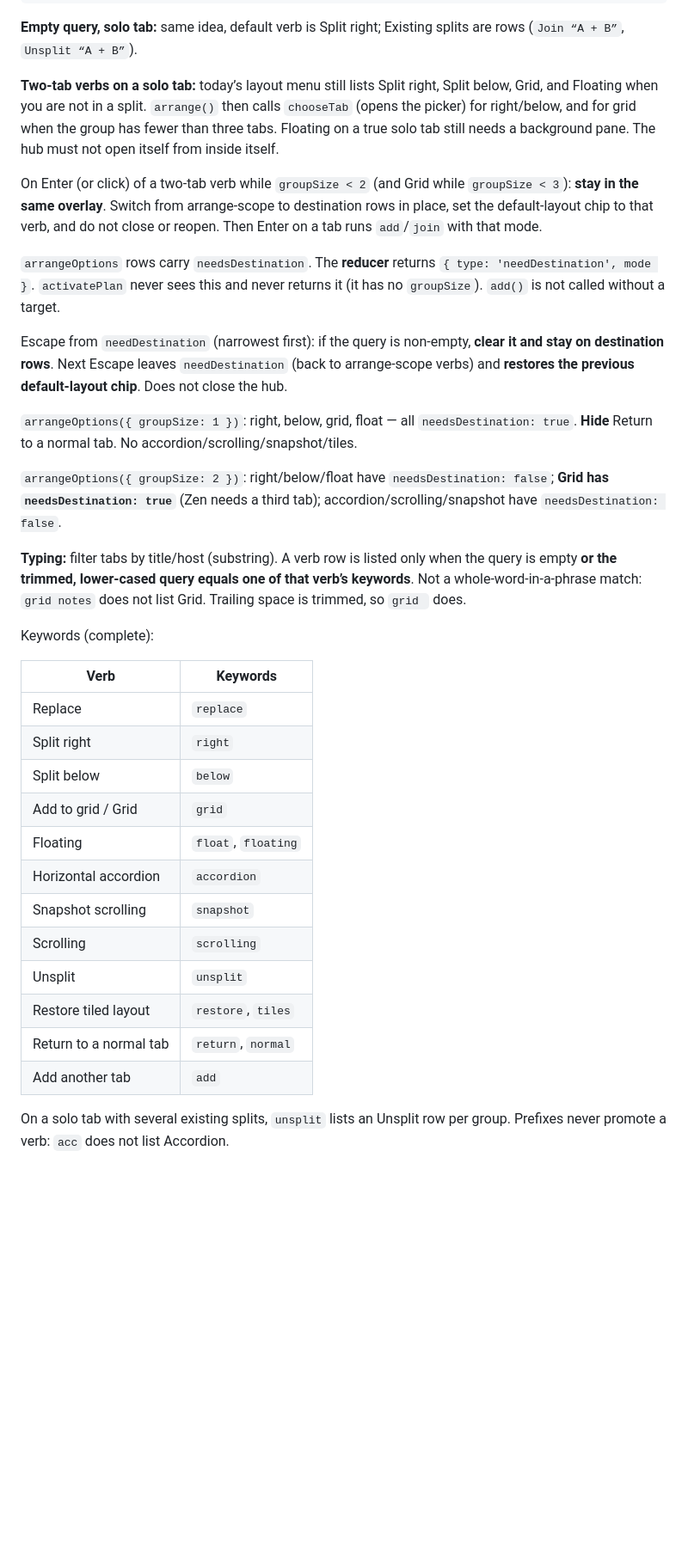
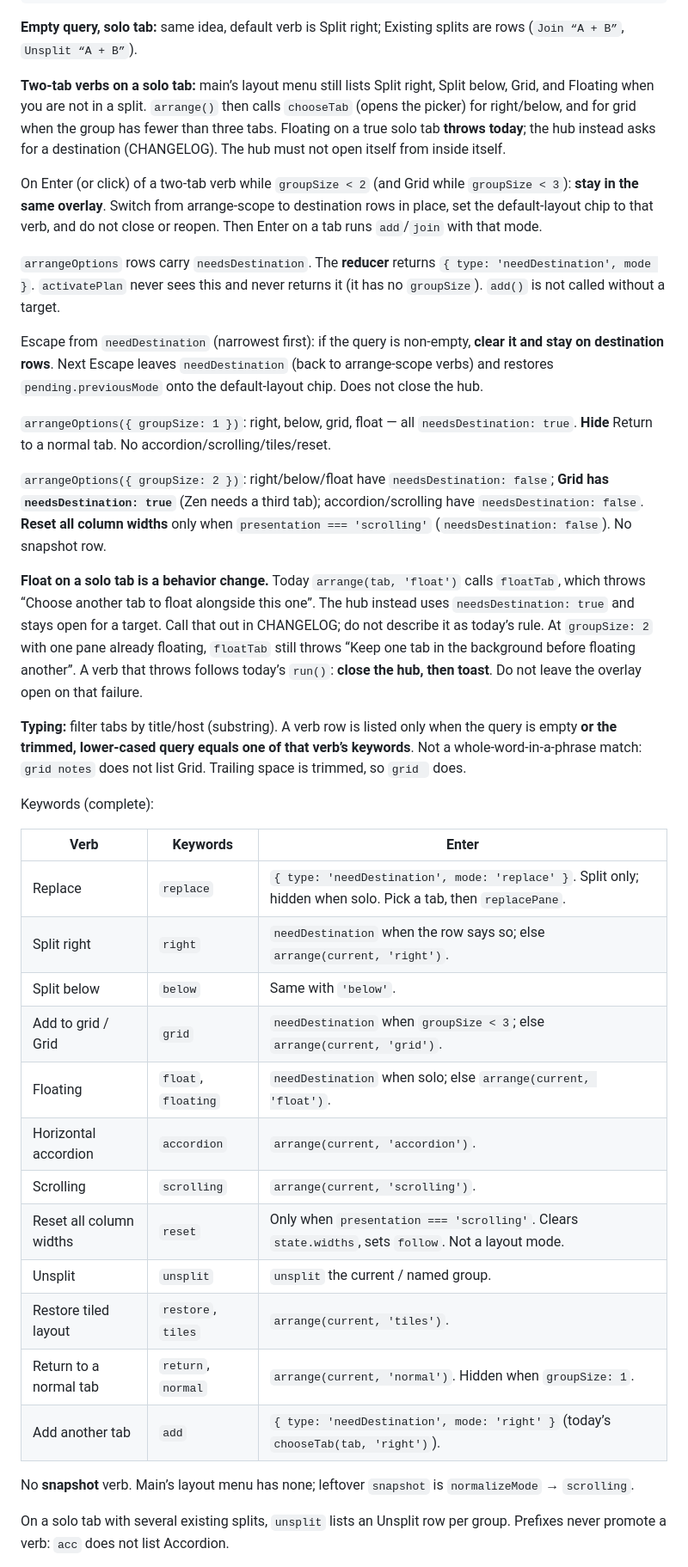
Before and after one commit to 001vamp/zen-pane-manager, a Markdown page: docs/picker-redesign.md, the part around one of its changes. Shown at 86% size. Drawn GitHub-style; blank space fills up the shorter version.

```diff
--- a/docs/picker-redesign.md
+++ b/docs/picker-redesign.md
@@ -212,36 +212,40 @@ Commands
 
 **Empty query, solo tab:** same idea, default verb is Split right; Existing splits are rows (`Join “A + B”`, `Unsplit “A + B”`).
 
-**Two-tab verbs on a solo tab:** today’s layout menu still lists Split right, Split below, Grid, and Floating when you are not in a split. `arrange()` then calls `chooseTab` (opens the picker) for right/below, and for grid when the group has fewer than three tabs. Floating on a true solo tab still needs a background pane. The hub must not open itself from inside itself.
+**Two-tab verbs on a solo tab:** main’s layout menu still lists Split right, Split below, Grid, and Floating when you are not in a split. `arrange()` then calls `chooseTab` (opens the picker) for right/below, and for grid when the group has fewer than three tabs. Floating on a true solo tab **throws today**; the hub instead asks for a destination (CHANGELOG). The hub must not open itself from inside itself.
 
 On Enter (or click) of a two-tab verb while `groupSize < 2` (and Grid while `groupSize < 3`): **stay in the same overlay**. Switch from arrange-scope to destination rows in place, set the default-layout chip to that verb, and do not close or reopen. Then Enter on a tab runs `add`/`join` with that mode.
 
 `arrangeOptions` rows carry `needsDestination`. The **reducer** returns `{ type: 'needDestination', mode }`. `activatePlan` never sees this and never returns it (it has no `groupSize`). `add()` is not called without a target.
 
-Escape from `needDestination` (narrowest first): if the query is non-empty, **clear it and stay on destination rows**. Next Escape leaves `needDestination` (back to arrange-scope verbs) and **restores the previous default-layout chip**. Does not close the hub.
+Escape from `needDestination` (narrowest first): if the query is non-empty, **clear it and stay on destination rows**. Next Escape leaves `needDestination` (back to arrange-scope verbs) and restores `pending.previousMode` onto the default-layout chip. Does not close the hub.
 
-`arrangeOptions({ groupSize: 1 })`: right, below, grid, float — all `needsDestination: true`. **Hide** Return to a normal tab. No accordion/scrolling/snapshot/tiles.
+`arrangeOptions({ groupSize: 1 })`: right, below, grid, float — all `needsDestination: true`. **Hide** Return to a normal tab. No accordion/scrolling/tiles/reset.
 
-`arrangeOptions({ groupSize: 2 })`: right/below/float have `needsDestination: false`; **Grid has `needsDestination: true`** (Zen needs a third tab); accordion/scrolling/snapshot have `needsDestination: false`.
+`arrangeOptions({ groupSize: 2 })`: right/below/float have `needsDestination: false`; **Grid has `needsDestination: true`** (Zen needs a third tab); accordion/scrolling have `needsDestination: false`. **Reset all column widths** only when `presentation === 'scrolling'` (`needsDestination: false`). No snapshot row.
+
+**Float on a solo tab is a behavior change.** Today `arrange(tab, 'float')` calls `floatTab`, which throws “Choose another tab to float alongside this one”. The hub instead uses `needsDestination: true` and stays open for a target. Call that out in CHANGELOG; do not describe it as today’s rule. At `groupSize: 2` with one pane already floating, `floatTab` still throws “Keep one tab in the background before floating another”. A verb that throws follows today’s `run()`: **close the hub, then toast**. Do not leave the overlay open on that failure.
 
 **Typing:** filter tabs by title/host (substring). A verb row is listed only when the query is empty **or the trimmed, lower-cased query equals one of that verb’s keywords**. Not a whole-word-in-a-phrase match: `grid notes` does not list Grid. Trailing space is trimmed, so `grid ` does.
 
 Keywords (complete):
 
-| Verb | Keywords |
-| --- | --- |
-| Replace | `replace` |
-| Split right | `right` |
-| Split below | `below` |
-| Add to grid / Grid | `grid` |
-| Floating | `float`, `floating` |
-| Horizontal accordion | `accordion` |
-| Snapshot scrolling | `snapshot` |
-| Scrolling | `scrolling` |
-| Unsplit | `unsplit` |
-| Restore tiled layout | `restore`, `tiles` |
-| Return to a normal tab | `return`, `normal` |
-| Add another tab | `add` |
+| Verb | Keywords | Enter |
+| --- | --- | --- |
+| Replace | `replace` | `{ type: 'needDestination', mode: 'replace' }`. Split only; hidden when solo. Pick a tab, then `replacePane`. |
+| Split right | `right` | `needDestination` when the row says so; else `arrange(current, 'right')`. |
+| Split below | `below` | Same with `'below'`. |
+| Add to grid / Grid | `grid` | `needDestination` when `groupSize < 3`; else `arrange(current, 'grid')`. |
+| Floating | `float`, `floating` | `needDestination` when solo; else `arrange(current, 'float')`. |
+| Horizontal accordion | `accordion` | `arrange(current, 'accordion')`. |
+| Scrolling | `scrolling` | `arrange(current, 'scrolling')`. |
+| Reset all column widths | `reset` | Only when `presentation === 'scrolling'`. Clears `state.widths`, sets `follow`. Not a layout mode. |
+| Unsplit | `unsplit` | `unsplit` the current / named group. |
+| Restore tiled layout | `restore`, `tiles` | `arrange(current, 'tiles')`. |
+| Return to a normal tab | `return`, `normal` | `arrange(current, 'normal')`. Hidden when `groupSize: 1`. |
+| Add another tab | `add` | `{ type: 'needDestination', mode: 'right' }` (today’s `chooseTab(tab, 'right')`). |
+
+No **snapshot** verb. Main’s layout menu has none; leftover `snapshot` is `normalizeMode` → `scrolling`.
 
 On a solo tab with several existing splits, `unsplit` lists an Unsplit row per group. Prefixes never promote a verb: `acc` does not list Accordion.
 
```
Also changed, not shown: other parts of docs/picker-redesign.md (+26 -21 lines).
